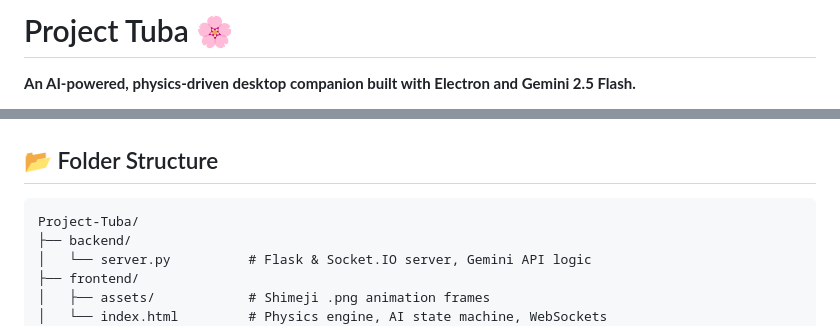
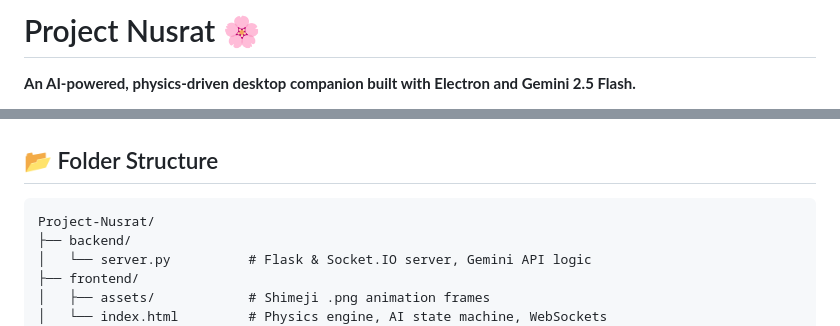
Before and after one commit to 3lackHa7e/Project-Nusrat, a Markdown page: README.md, 2 parts joined by grey strips. Drawn GitHub-style.

````diff
--- a/README.md
+++ b/README.md
@@ -1,4 +1,4 @@
-# Project Tuba 🌸
+# Project Nusrat 🌸
 
 **An AI-powered, physics-driven desktop companion built with Electron and Gemini 2.5 Flash.**
 
@@ -85,7 +85,7 @@ Project Nusrat is designed to be interactive without getting in the way of your
 
 ## 📂 Folder Structure
 ```text
-Project-Tuba/
+Project-Nusrat/
 ├── backend/
 │   └── server.py          # Flask & Socket.IO server, Gemini API logic
 ├── frontend/
````
